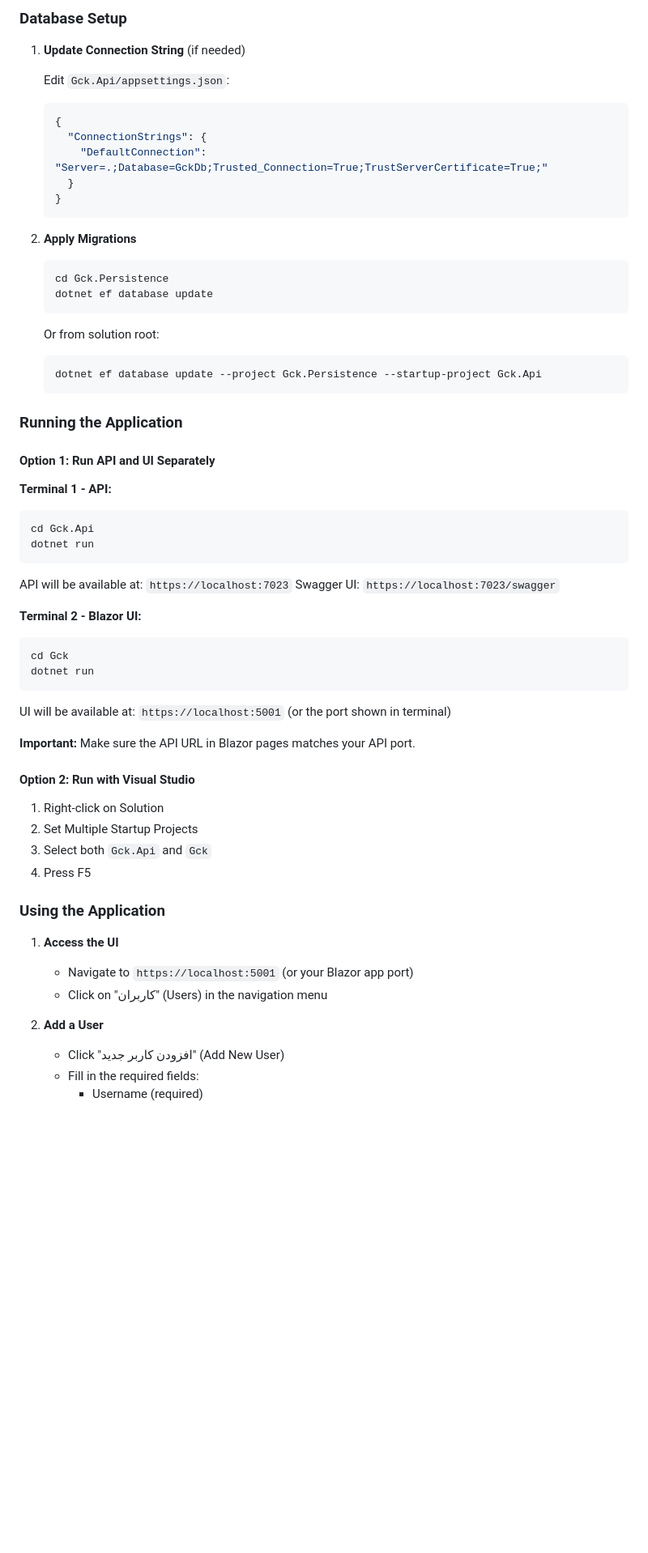
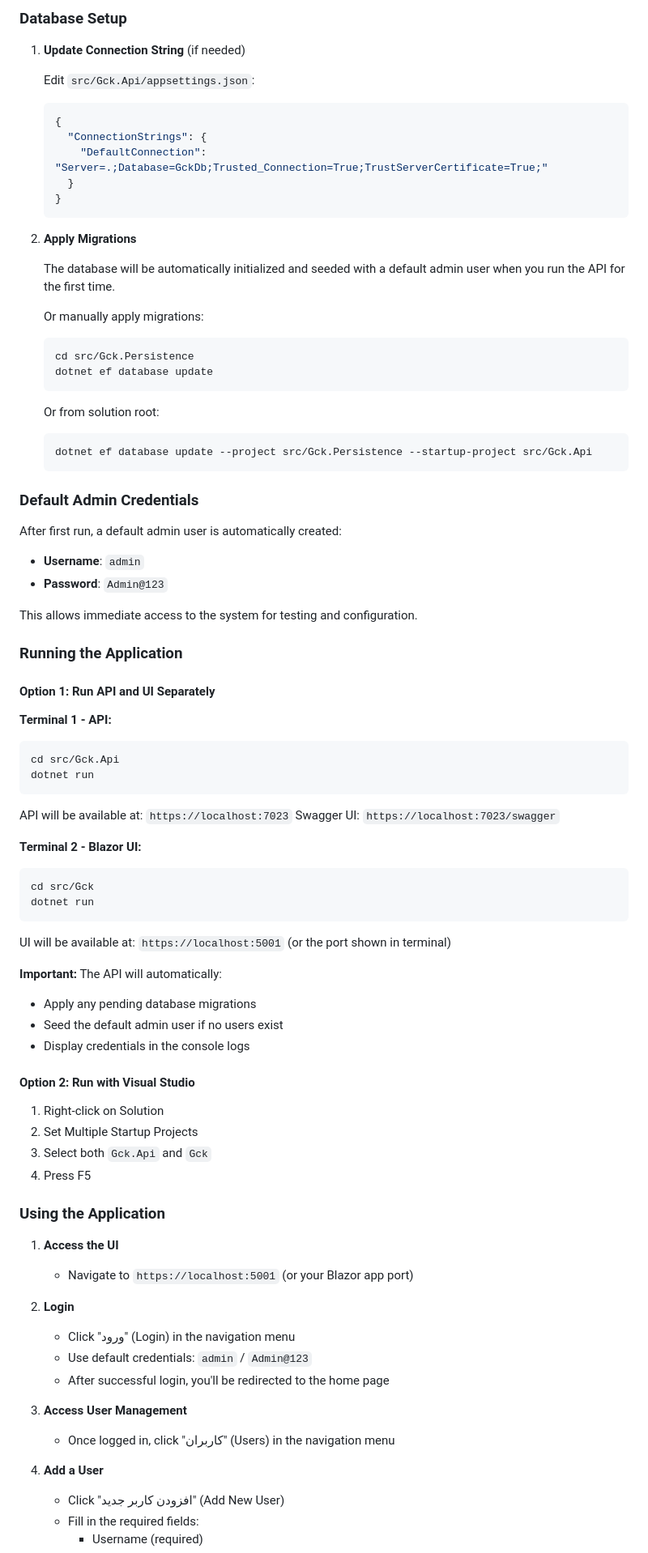
Before and after one commit to mirza-developer/gck, a Markdown page: README.md, the part around one of its changes. Shown at 81% size. Drawn GitHub-style; blank space fills up the shorter version.

Commit message:
Update README with authentication and new folder structure documentation
Co-authored-by: mirza-developer <43365143+mirza-developer@users.noreply.github.com>

````diff
--- a/README.md
+++ b/README.md
@@ -55,7 +64,7 @@ Gck/
 
 1. **Update Connection String** (if needed)
 
-   Edit `Gck.Api/appsettings.json`:
+   Edit `src/Gck.Api/appsettings.json`:
    ```json
    {
      "ConnectionStrings": {
@@ -66,15 +75,26 @@ Gck/
 
 2. **Apply Migrations**
 
+   The database will be automatically initialized and seeded with a default admin user when you run the API for the first time.
+
+   Or manually apply migrations:
    ```bash
-   cd Gck.Persistence
+   cd src/Gck.Persistence
    dotnet ef database update
    ```
 
    Or from solution root:
    ```bash
-   dotnet ef database update --project Gck.Persistence --startup-project Gck.Api
+   dotnet ef database update --project src/Gck.Persistence --startup-project src/Gck.Api
    ```
+
+### Default Admin Credentials
+
+After first run, a default admin user is automatically created:
+- **Username**: `admin`
+- **Password**: `Admin@123`
+
+This allows immediate access to the system for testing and configuration.
 
 ### Running the Application
 
@@ -82,7 +102,7 @@ Gck/
 
 **Terminal 1 - API:**
 ```bash
-cd Gck.Api
+cd src/Gck.Api
 dotnet run
 ```
 API will be available at: `https://localhost:7023`
@@ -90,12 +110,15 @@ Swagger UI: `https://localhost:7023/swagger`
 
 **Terminal 2 - Blazor UI:**
 ```bash
-cd Gck
+cd src/Gck
 dotnet run
 ```
 UI will be available at: `https://localhost:5001` (or the port shown in terminal)
 
-**Important:** Make sure the API URL in Blazor pages matches your API port.
+**Important:** The API will automatically:
+- Apply any pending database migrations
+- Seed the default admin user if no users exist
+- Display credentials in the console logs
 
 #### Option 2: Run with Visual Studio
 1. Right-click on Solution
@@ -107,9 +130,16 @@ UI will be available at: `https://localhost:5001` (or the port shown in terminal
 
 1. **Access the UI**
    - Navigate to `https://localhost:5001` (or your Blazor app port)
-   - Click on "کاربران" (Users) in the navigation menu
 
-2. **Add a User**
+2. **Login**
+   - Click "ورود" (Login) in the navigation menu
+   - Use default credentials: `admin` / `Admin@123`
+   - After successful login, you'll be redirected to the home page
+
+3. **Access User Management**
+   - Once logged in, click "کاربران" (Users) in the navigation menu
+
+4. **Add a User**
    - Click "افزودن کاربر جدید" (Add New User)
    - Fill in the required fields:
      - Username (required)
````
Also changed, not shown: other parts of README.md (+37 -9 lines).
